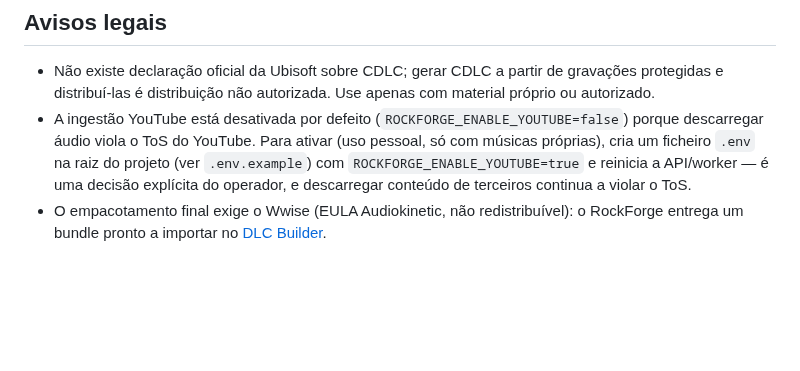
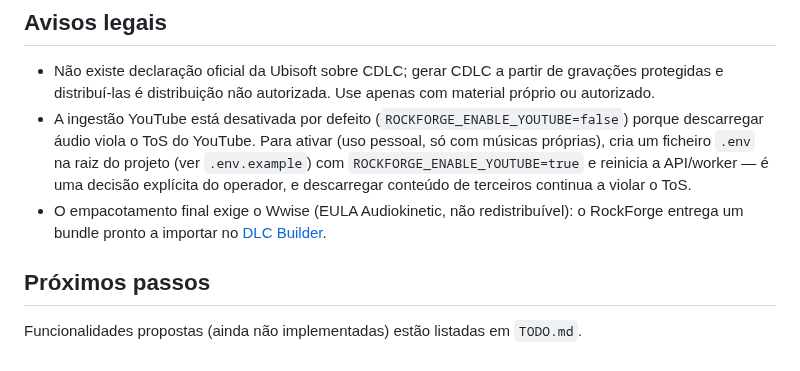
Before and after one commit to F100Pilot/RockForge, a Markdown page: README.md, the part around the change. Rendered like a GitHub page; blank space fills up the shorter version.

Commit message:
docs: link TODO.md from CLAUDE.md and README

```diff
--- a/README.md
+++ b/README.md
@@ -176,3 +176,7 @@ pytest && ruff check src tests && mypy
   operador, e descarregar conteúdo de terceiros continua a violar o ToS.
 - O empacotamento final exige o Wwise (EULA Audiokinetic, não redistribuível): o RockForge
   entrega um bundle pronto a importar no [DLC Builder](https://github.com/iminashi/Rocksmith2014.NET).
+
+## Próximos passos
+
+Funcionalidades propostas (ainda não implementadas) estão listadas em `TODO.md`.
```
Also changed, not shown: CLAUDE.md (+2 -0 lines).
